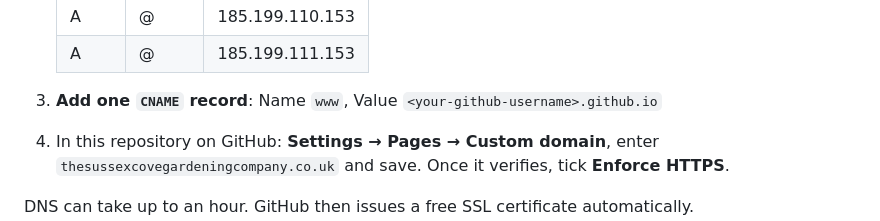
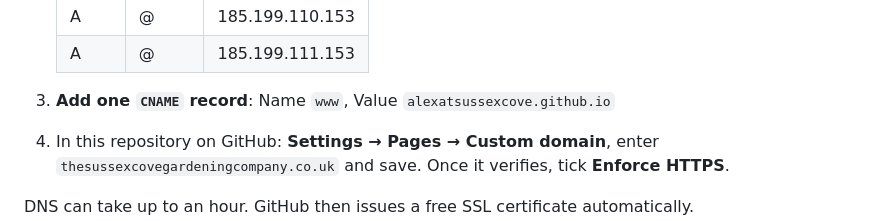
Before and after one commit to AlexAtSussexCove/sussex-cove-website, a Markdown page: README.md, the part around the change. GitHub-like rendering.

Commit message:
Put the real GitHub username in the DNS instructions

```diff
--- a/README.md
+++ b/README.md
@@ -26,7 +26,7 @@ as it is. Only the records below change.
    | A | @ | 185.199.110.153 |
    | A | @ | 185.199.111.153 |
 
-3. **Add one `CNAME` record**: Name `www`, Value `<your-github-username>.github.io`
+3. **Add one `CNAME` record**: Name `www`, Value `alexatsussexcove.github.io`
 4. In this repository on GitHub: **Settings → Pages → Custom domain**, enter
    `thesussexcovegardeningcompany.co.uk` and save. Once it verifies, tick **Enforce HTTPS**.
 
```
